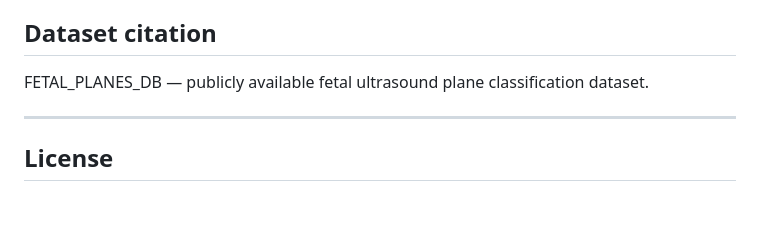
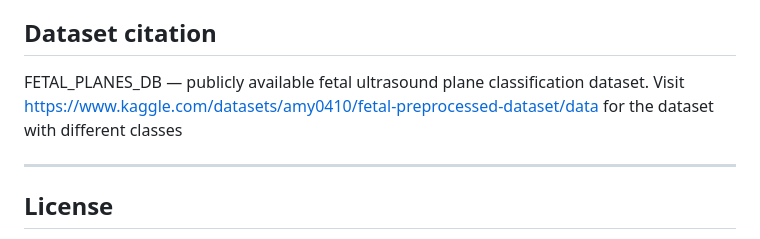
Before and after one commit to Lix-0410/Medical_Fetal_Plane_Analysis, a Markdown page: README.md, the part around the change. Rendered like a GitHub page; blank space fills up the shorter version.

```diff
--- a/README.md
+++ b/README.md
@@ -161,6 +161,7 @@ PyTorch · torchvision (ResNet50) · Flask · Grad-CAM · scikit-learn (evaluati
 ## Dataset citation
 
 FETAL_PLANES_DB — publicly available fetal ultrasound plane classification dataset.
+Visit https://www.kaggle.com/datasets/amy0410/fetal-preprocessed-dataset/data for the dataset with different classes
 
 ---
 
```
